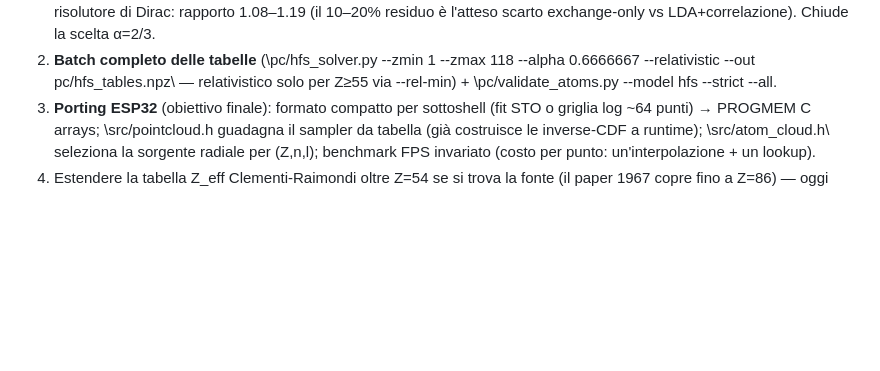
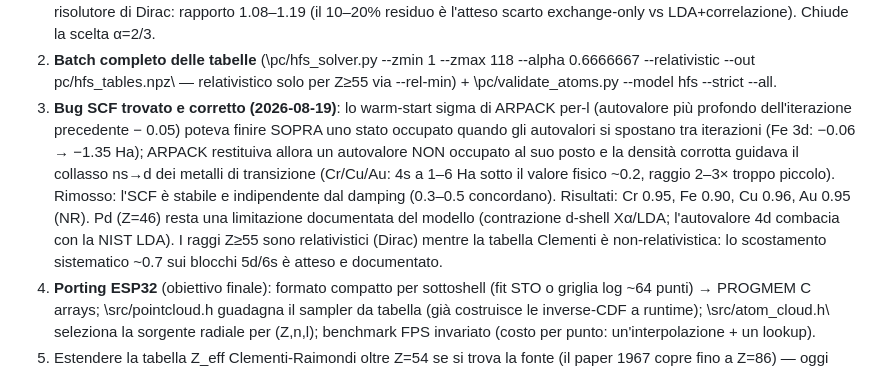
Before and after one commit to PBrunot/electron-3d-display, a Markdown page: ATOMS.md, the part around the change. Rendered like a GitHub page; blank space fills up the shorter version.

```diff
--- a/ATOMS.md
+++ b/ATOMS.md
@@ -334,6 +334,20 @@ Accuratezza fisica (in ordine di impatto):
    --alpha 0.6666667 --relativistic --out pc/hfs_tables.npz\ — relativistico
    solo per Z≥55 via --rel-min) + \pc/validate_atoms.py
    --model hfs --strict --all\.
+3. **Bug SCF trovato e corretto (2026-08-19)**: lo warm-start sigma di
+   ARPACK per-l (autovalore più profondo dell'iterazione precedente − 0.05)
+   poteva finire SOPRA uno stato occupato quando gli autovalori si
+   spostano tra iterazioni (Fe 3d: −0.06 → −1.35 Ha); ARPACK restituiva
+   allora un autovalore NON occupato al suo posto e la densità corrotta
+   guidava il collasso ns→d dei metalli di transizione (Cr/Cu/Au: 4s a
+   1–6 Ha sotto il valore fisico ~0.2, raggio 2–3× troppo piccolo).
+   Rimosso: l'SCF è stabile e indipendente dal damping (0.3–0.5
+   concordano). Risultati: Cr 0.95, Fe 0.90, Cu 0.96, Au 0.95 (NR).
+   Pd (Z=46) resta una limitazione documentata del modello (contrazione
+   d-shell Xα/LDA; l'autovalore 4d combacia con la NIST LDA). I raggi
+   Z≥55 sono relativistici (Dirac) mentre la tabella Clementi è
+   non-relativistica: lo scostamento sistematico ~0.7 sui blocchi 5d/6s è
+   atteso e documentato.
 3. **Porting ESP32** (obiettivo finale): formato compatto per sottoshell
    (fit STO o griglia log ~64 punti) → PROGMEM C arrays; \src/pointcloud.h   guadagna il sampler da tabella (già costruisce le inverse-CDF a runtime);
    \src/atom_cloud.h\ seleziona la sorgente radiale per (Z,n,l); benchmark
```
Also changed, not shown: pc/RUN_HFS.md (+8 -0 lines), pc/screened_potential_model.md (+19 -5 lines).
